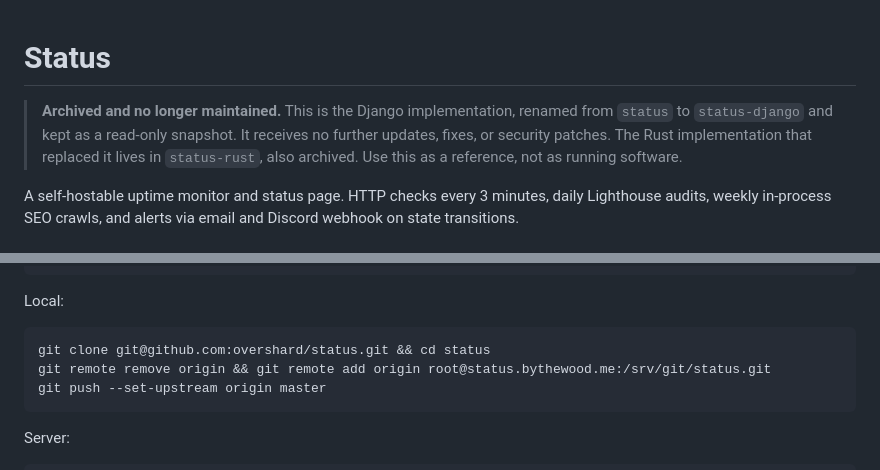
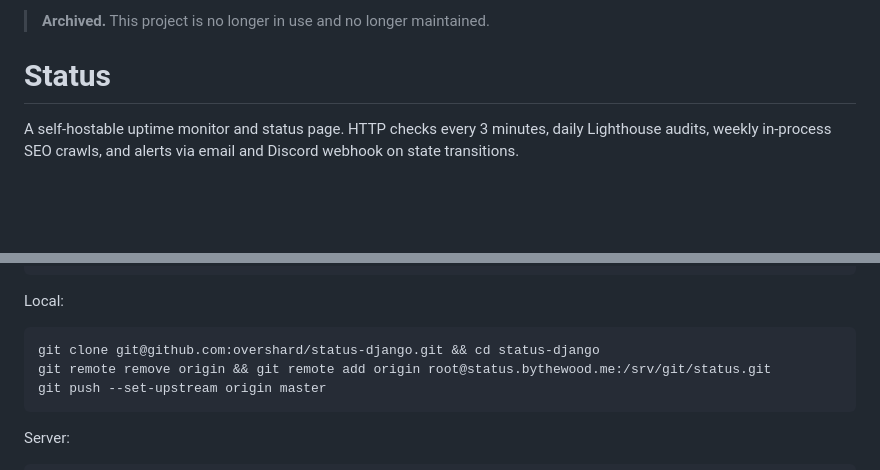
Before and after one commit to overshard/status, a Markdown page: README.md, 2 parts joined by grey strips. Rendered like a GitHub page; blank space fills up the shorter version.

Commit message:
Put a simple archive notice at the top of the README

```diff
--- a/README.md
+++ b/README.md
@@ -1,11 +1,6 @@
+> **Archived.** This project is no longer in use and no longer maintained.
+
 # Status
-
-> **Archived and no longer maintained.**
-> This is the Django implementation, renamed from `status` to `status-django` and kept as a
-> read-only snapshot. It receives no further updates, fixes, or security patches.
-> The Rust implementation that replaced it lives in `status-rust`, also archived.
-> Use this as a reference, not as running software.
-
 
 A self-hostable uptime monitor and status page. HTTP checks every 3 minutes,
 daily Lighthouse audits, weekly in-process SEO crawls, and alerts via email
@@ -157,7 +152,7 @@ Server:
 
 Local:
 
-    git clone git@github.com:overshard/status.git && cd status
+    git clone git@github.com:overshard/status-django.git && cd status-django
     git remote remove origin && git remote add origin root@status.bythewood.me:/srv/git/status.git
     git push --set-upstream origin master
 
```
